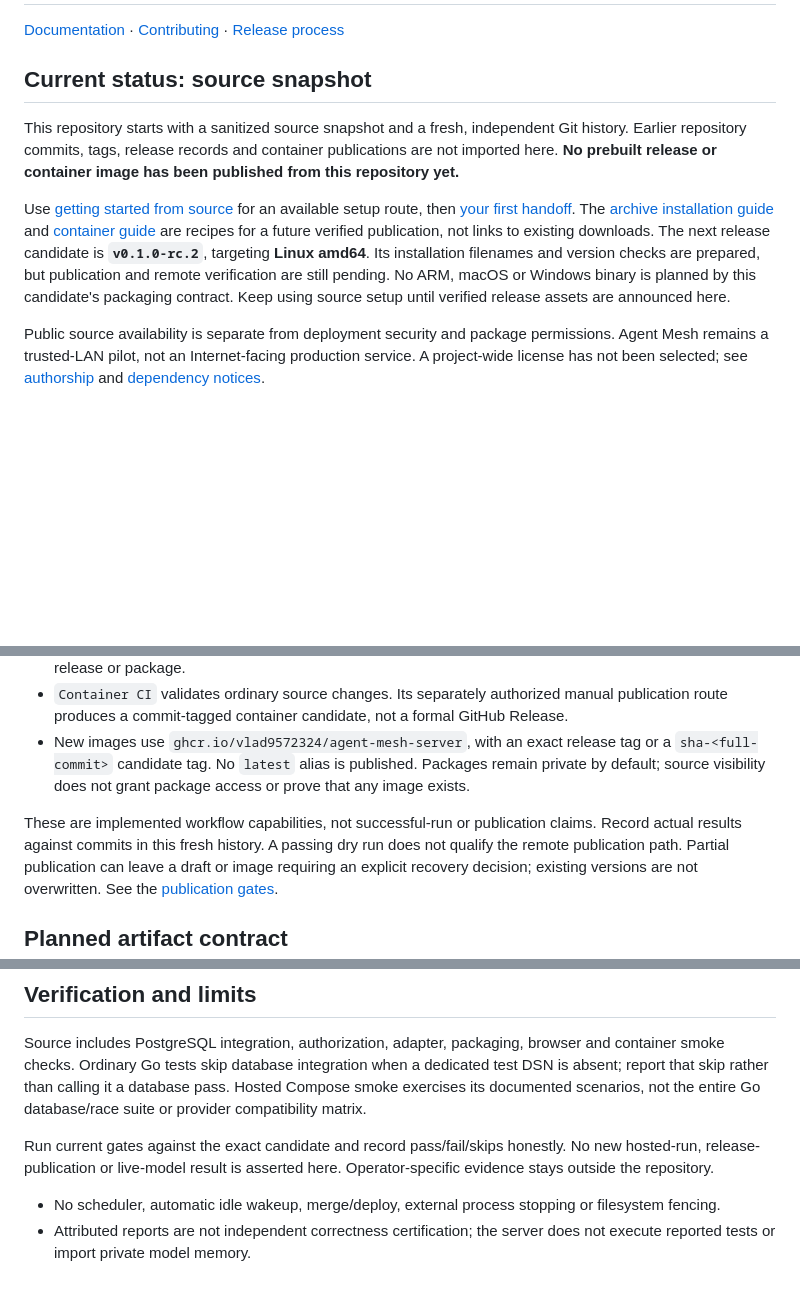
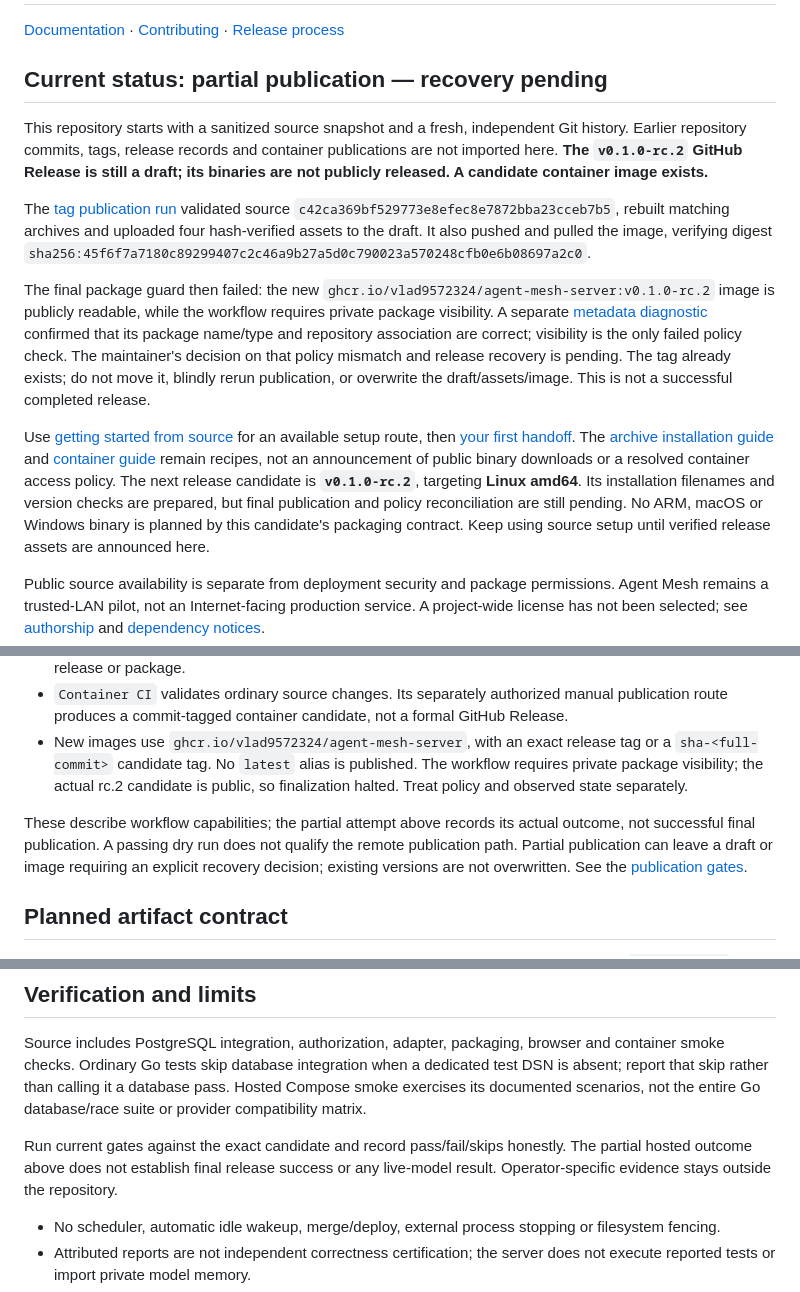
Before and after one commit to Vlad9572324/agent-mesh, a Markdown page: docs/releases.md, 3 parts joined by grey strips. GitHub-like rendering; blank space fills up the shorter version.

```diff
--- a/docs/releases.md
+++ b/docs/releases.md
@@ -2,20 +2,37 @@
 
 [Documentation](README.md) · [Contributing](../CONTRIBUTING.md) · [Release process](release-process.md)
 
-## Current status: source snapshot
+## Current status: partial publication — recovery pending
 
 This repository starts with a sanitized source snapshot and a fresh, independent
 Git history. Earlier repository commits, tags, release records and container
-publications are not imported here. **No prebuilt release or container image has
-been published from this repository yet.**
+publications are not imported here. **The `v0.1.0-rc.2` GitHub Release is still a
+draft; its binaries are not publicly released. A candidate container image exists.**
+
+The [tag publication run](https://github.com/Vlad9572324/agent-mesh/actions/runs/36987513835)
+validated source `c42ca369bf529773e8efec8e7872bba23cceb7b5`, rebuilt matching
+archives and uploaded four hash-verified assets to the draft. It also pushed and
+pulled the image, verifying digest
+`sha256:45f6f7a7180c89299407c2c46a9b27a5d0c790023a570248cfb0e6b08697a2c0`.
+
+The final package guard then failed: the new
+`ghcr.io/vlad9572324/agent-mesh-server:v0.1.0-rc.2` image is publicly readable,
+while the workflow requires private package visibility. A separate
+[metadata diagnostic](https://github.com/Vlad9572324/agent-mesh/actions/runs/36988549817)
+confirmed that its package name/type and repository association are correct;
+visibility is the only failed policy check. The maintainer's decision
+on that policy mismatch and release recovery is pending. The tag already exists;
+do not move it, blindly rerun publication, or overwrite the draft/assets/image.
+This is not a successful completed release.
 
 Use [getting started from source](getting-started.md) for an available setup
 route, then [your first handoff](first-session.md). The
 [archive installation guide](install-release.md) and [container guide](container.md)
-are recipes for a future verified publication, not links to existing downloads.
+remain recipes, not an announcement of public binary downloads or a resolved
+container access policy.
 The next release candidate is **`v0.1.0-rc.2`**, targeting **Linux amd64**.
-Its installation filenames and version checks are prepared, but publication and
-remote verification are still pending. No ARM, macOS or Windows binary is planned
+Its installation filenames and version checks are prepared, but final publication
+and policy reconciliation are still pending. No ARM, macOS or Windows binary is planned
 by this candidate's packaging contract. Keep using source setup until verified
 release assets are announced here.
 
@@ -38,11 +55,11 @@ production service. A project-wide license has not been selected; see
   formal GitHub Release.
 - New images use `ghcr.io/vlad9572324/agent-mesh-server`, with an exact release
   tag or a `sha-<full-commit>` candidate tag. No `latest` alias is published.
-  Packages remain private by default; source visibility does not grant package
-  access or prove that any image exists.
+  The workflow requires private package visibility; the actual rc.2 candidate is
+  public, so finalization halted. Treat policy and observed state separately.
 
-These are implemented workflow capabilities, not successful-run or publication
-claims. Record actual results against commits in this fresh history. A passing
+These describe workflow capabilities; the partial attempt above records its
+actual outcome, not successful final publication. A passing
 dry run does not qualify the remote publication path. Partial publication can
 leave a draft or image requiring an explicit recovery decision; existing
 versions are not overwritten. See the [publication gates](release-process.md).
@@ -88,7 +105,8 @@ database pass. Hosted Compose smoke exercises its documented scenarios, not the
 entire Go database/race suite or provider compatibility matrix.
 
 Run current gates against the exact candidate and record pass/fail/skips honestly.
-No new hosted-run, release-publication or live-model result is asserted here.
+The partial hosted outcome above does not establish final release success or
+any live-model result.
 Operator-specific evidence stays outside the repository.
 
 - No scheduler, automatic idle wakeup, merge/deploy, external process stopping
```
Also changed, not shown: README.md (+5 -4 lines).
